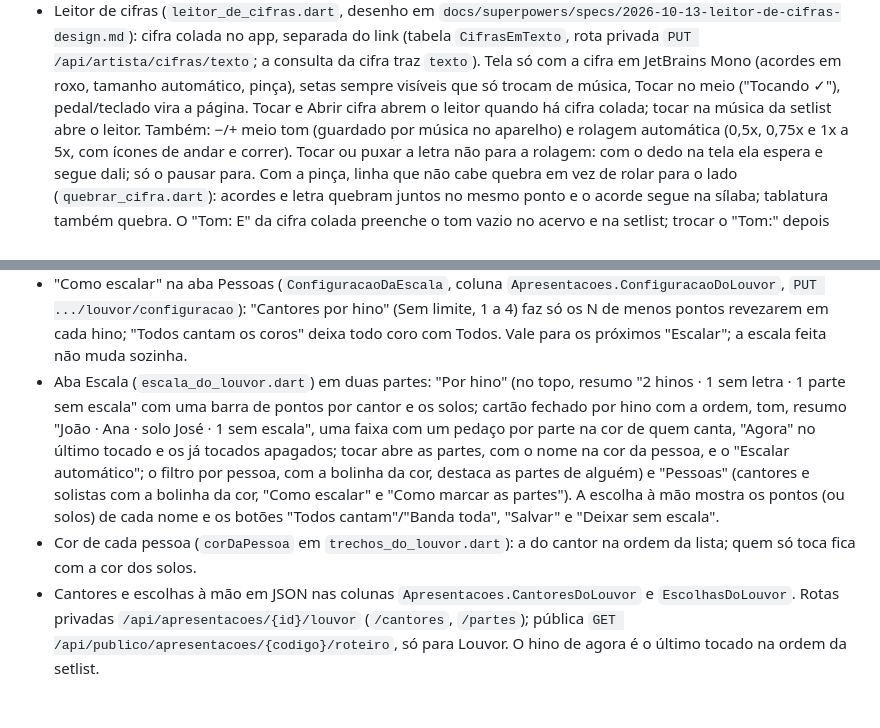
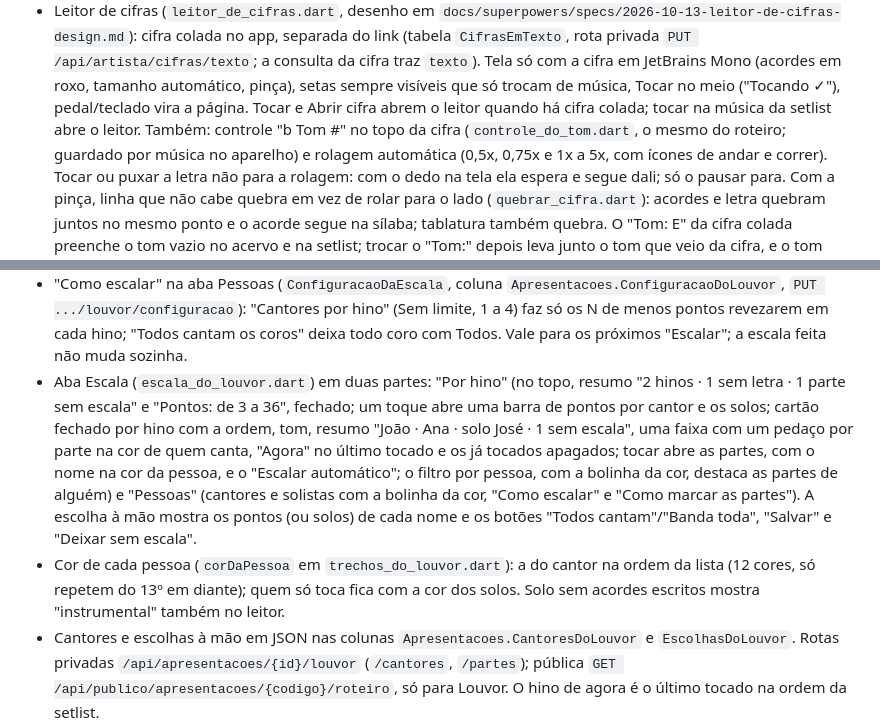
Before and after one commit to advairjunior/TocaEssaApp, a Markdown page: docs/claude/CONTEXTO_ATUAL.md, 2 parts joined by grey strips. GitHub-like rendering; blank space fills up the shorter version.

Commit message:
docs: cores, tom no leitor, solo instrumental e resumo recolhível
Co-Authored-By: Claude Opus 5.5 <noreply@anthropic.com>

```diff
--- a/docs/claude/CONTEXTO_ATUAL.md
+++ b/docs/claude/CONTEXTO_ATUAL.md
@@ -108,8 +108,9 @@ arquivo.
   com a cifra em JetBrains Mono (acordes em roxo, tamanho automático, pinça),
   setas sempre visíveis que só trocam de música, Tocar no meio ("Tocando ✓"),
   pedal/teclado vira a página. Tocar e Abrir cifra abrem o leitor quando há
-  cifra colada; tocar na música da setlist abre o leitor. Também: −/+ meio
-  tom (guardado por música no aparelho) e rolagem automática (0,5x, 0,75x
+  cifra colada; tocar na música da setlist abre o leitor. Também: controle
+  "b Tom #" no topo da cifra (`controle_do_tom.dart`, o mesmo do roteiro;
+  guardado por música no aparelho) e rolagem automática (0,5x, 0,75x
   e 1x a 5x, com ícones de andar e correr). Tocar ou puxar a letra não para
   a rolagem: com o dedo na tela ela espera e segue dali; só o pausar para.
   Com a pinça, linha que não cabe quebra em vez de rolar para o lado
@@ -199,8 +200,8 @@ arquivo.
   revezarem em cada hino; "Todos cantam os coros" deixa todo coro com
   Todos. Vale para os próximos "Escalar"; a escala feita não muda sozinha.
 - Aba Escala (`escala_do_louvor.dart`) em duas partes: "Por hino" (no topo,
-  resumo "2 hinos · 1 sem letra · 1 parte sem escala" com uma barra de pontos
-  por cantor e os solos; cartão fechado por hino com a ordem, tom, resumo
+  resumo "2 hinos · 1 sem letra · 1 parte sem escala" e "Pontos: de 3 a 36",
+  fechado; um toque abre uma barra de pontos por cantor e os solos; cartão fechado por hino com a ordem, tom, resumo
   "João · Ana · solo José · 1 sem escala", uma faixa com um pedaço por parte
   na cor de quem canta, "Agora" no último tocado e os já tocados apagados;
   tocar abre as partes, com o nome na cor da pessoa, e o "Escalar
@@ -210,7 +211,9 @@ arquivo.
   solos) de cada nome e os botões "Todos cantam"/"Banda toda", "Salvar" e
   "Deixar sem escala".
 - Cor de cada pessoa (`corDaPessoa` em `trechos_do_louvor.dart`): a do cantor
-  na ordem da lista; quem só toca fica com a cor dos solos.
+  na ordem da lista (12 cores, só repetem do 13º em diante); quem só toca
+  fica com a cor dos solos. Solo sem acordes escritos mostra "instrumental"
+  também no leitor.
 - Cantores e escolhas à mão em JSON nas colunas `Apresentacoes.CantoresDoLouvor`
   e `EscolhasDoLouvor`. Rotas privadas `/api/apresentacoes/{id}/louvor`
   (`/cantores`, `/partes`); pública `GET /api/publico/apresentacoes/{codigo}/roteiro`,
```
